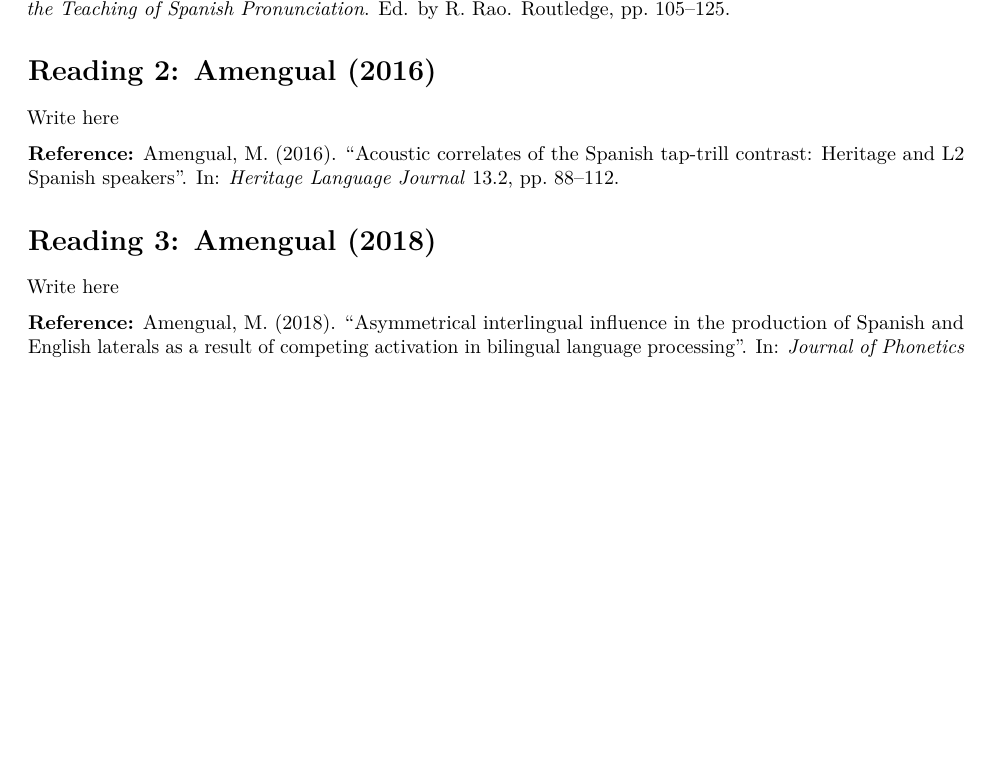
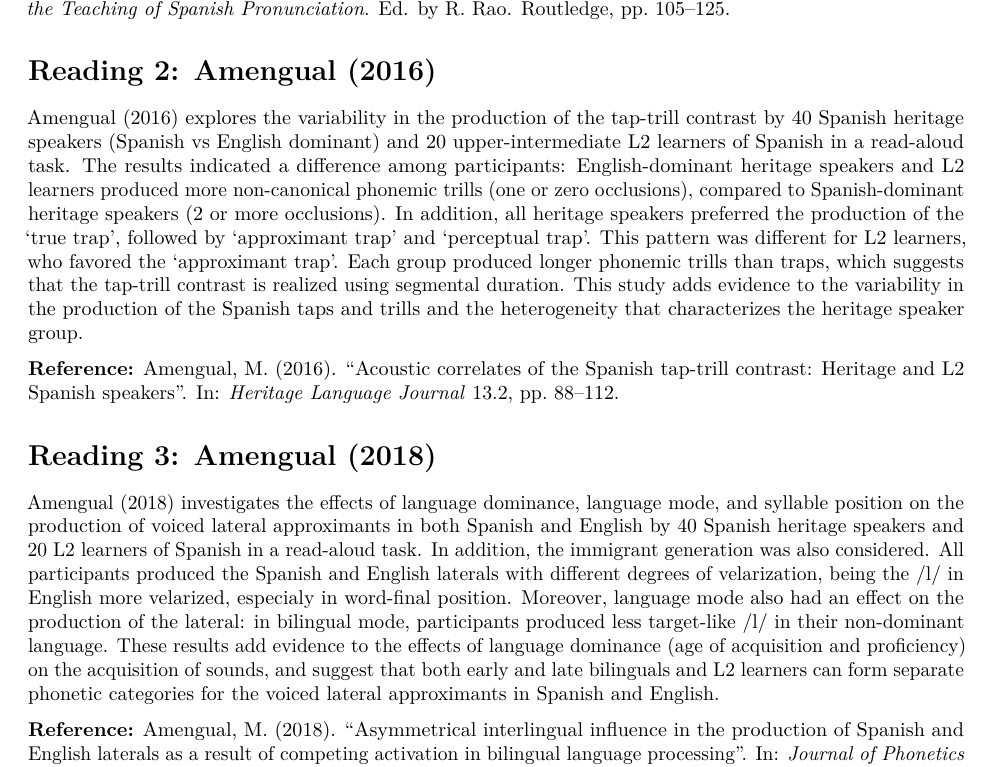
Before and after one commit to mfeliuribas/summaries_ph, an R Markdown document (week_13/week_13.Rmd): part of the page, cut so that both start at the same text, the shorter picture padded with empty space. Rendered offline with R 4.5, knitr and Pandoc, then LaTeX, with nearby package versions.

Commit message:
summaries week 13

```diff
--- a/week_13/week_13.Rmd
+++ b/week_13/week_13.Rmd
@@ -14,13 +14,13 @@ This is a chapter from the book *Key Issues in the Teaching of Spanish Pronuncia
 
 
 # Reading 2: Amengual (2016)
-Write here
+Amengual (2016) explores the variability in the production of the tap-trill contrast by 40 Spanish heritage speakers (Spanish vs English dominant) and 20 upper-intermediate L2 learners of Spanish in a read-aloud task. The results indicated a difference among participants: English-dominant heritage speakers and L2 learners produced more non-canonical phonemic trills (one or zero occlusions), compared to Spanish-dominant heritage speakers (2 or more occlusions). In addition, all heritage speakers preferred the production of the 'true trap', followed by 'approximant trap' and 'perceptual trap'. This pattern was different for L2 learners, who favored the 'approximant trap'. Each group produced longer phonemic trills than traps, which suggests that the tap-trill contrast is realized using segmental duration. This study adds evidence to the variability in the production of the Spanish taps and trills and the heterogeneity that characterizes the heritage speaker group.
 
 **Reference:** Amengual, M. (2016). “Acoustic correlates of the Spanish tap-trill contrast: Heritage and L2 Spanish speakers". In: *Heritage Language Journal* 13.2, pp. 88–112.
 
 
 
 # Reading 3: Amengual (2018)
-Write here
+Amengual (2018) investigates the effects of language dominance, language mode, and syllable position on the production of voiced lateral approximants in both Spanish and English by 40 Spanish heritage speakers and 20 L2 learners of Spanish in a read-aloud task. In addition, the immigrant generation was also considered. All participants produced the Spanish and English laterals with different degrees of velarization, being the /l/ in English more velarized, especialy in word-final position. Moreover, language mode also had an effect on the production of the lateral: in bilingual mode, participants produced less target-like /l/ in their non-dominant language. These results add evidence to the effects of language dominance (age of acquisition and proficiency) on the acquisition of sounds, and suggest that both early and late bilinguals and L2 learners can form separate phonetic categories for the voiced lateral approximants in Spanish and English.
 
 **Reference:** Amengual, M. (2018). “Asymmetrical interlingual influence in the production of Spanish and English laterals as a result of competing activation in bilingual language processing". In: *Journal of Phonetics* 69, pp. 12–28.
```
Also changed, not shown: week_13/week_13.pdf (added), week_13/week_13.Rmd (2 more changed lines), 1 other file.
